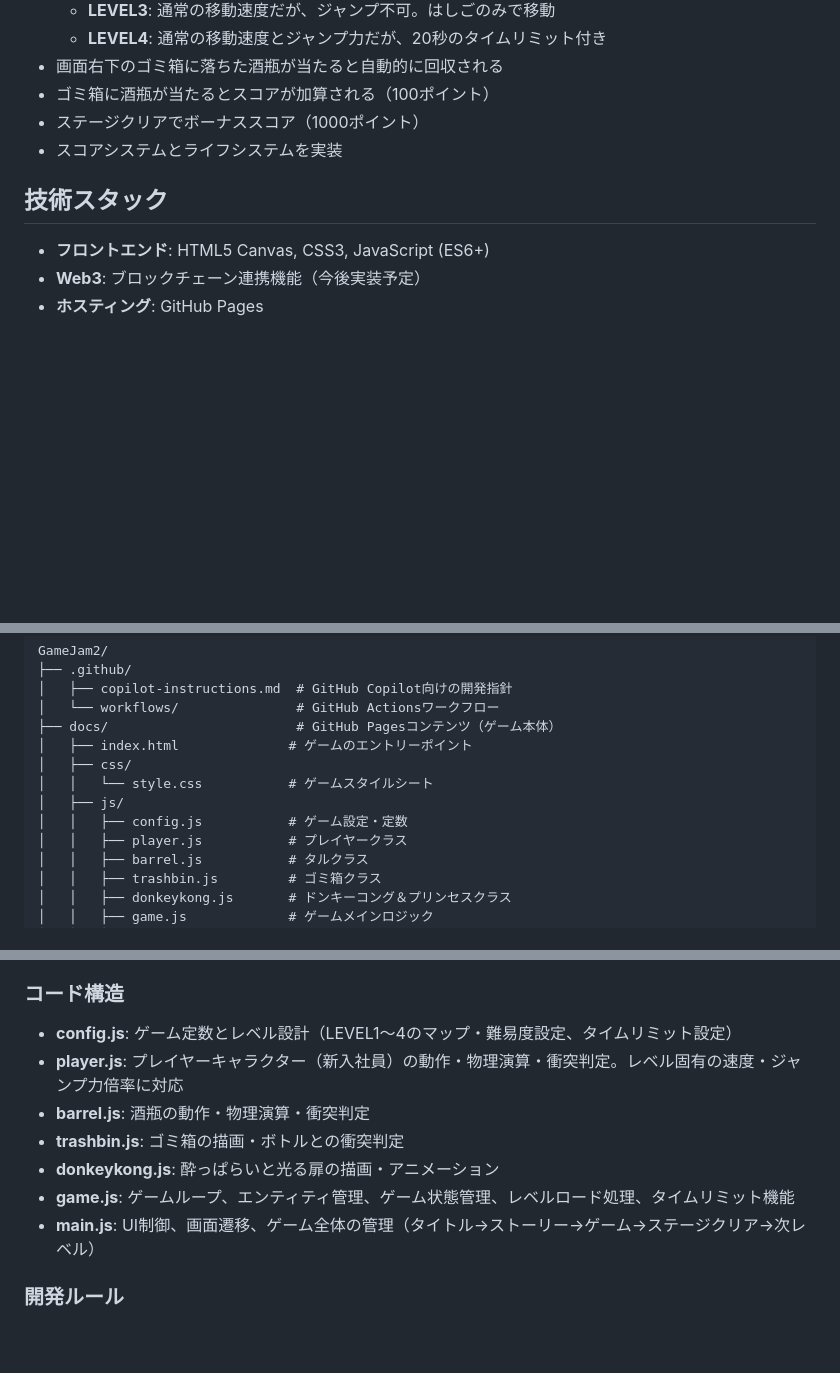
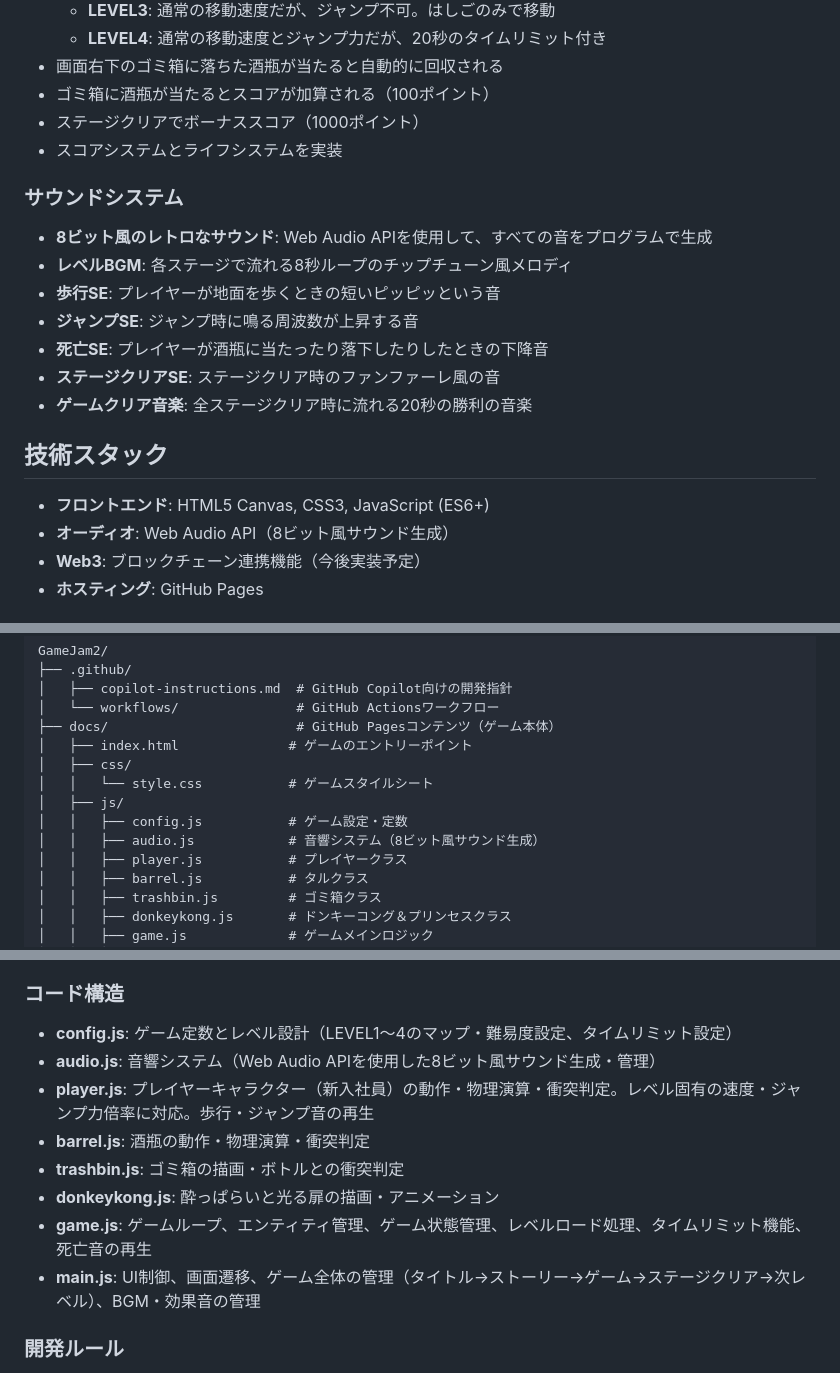
Before and after one commit to klab-yamaguchi-da/GameJam2, a Markdown page: README.md, 3 parts joined by grey strips. Drawn GitHub-style; blank space fills up the shorter version.

Commit message:
README.mdを更新：音響システムの説明を追加
Co-authored-by: klab-yamaguchi-da <132890664+klab-yamaguchi-da@users.noreply.github.com>

```diff
--- a/README.md
+++ b/README.md
@@ -64,9 +64,20 @@
 - ステージクリアでボーナススコア（1000ポイント）
 - スコアシステムとライフシステムを実装
 
+### サウンドシステム
+- **8ビット風のレトロなサウンド**: Web Audio APIを使用して、すべての音をプログラムで生成
+- **レベルBGM**: 各ステージで流れる8秒ループのチップチューン風メロディ
+- **歩行SE**: プレイヤーが地面を歩くときの短いピッピッという音
+- **ジャンプSE**: ジャンプ時に鳴る周波数が上昇する音
+- **死亡SE**: プレイヤーが酒瓶に当たったり落下したりしたときの下降音
+- **ステージクリアSE**: ステージクリア時のファンファーレ風の音
+- **ゲームクリア音楽**: 全ステージクリア時に流れる20秒の勝利の音楽
+
+
 ## 技術スタック
 
 - **フロントエンド**: HTML5 Canvas, CSS3, JavaScript (ES6+)
+- **オーディオ**: Web Audio API（8ビット風サウンド生成）
 - **Web3**: ブロックチェーン連携機能（今後実装予定）
 - **ホスティング**: GitHub Pages
 
@@ -83,6 +94,7 @@ GameJam2/
 │   │   └── style.css           # ゲームスタイルシート
 │   ├── js/
 │   │   ├── config.js           # ゲーム設定・定数
+│   │   ├── audio.js            # 音響システム（8ビット風サウンド生成）
 │   │   ├── player.js           # プレイヤークラス
 │   │   ├── barrel.js           # タルクラス
 │   │   ├── trashbin.js         # ゴミ箱クラス
@@ -104,12 +116,13 @@ GameJam2/
 
 ### コード構造
 - **config.js**: ゲーム定数とレベル設計（LEVEL1〜4のマップ・難易度設定、タイムリミット設定）
-- **player.js**: プレイヤーキャラクター（新入社員）の動作・物理演算・衝突判定。レベル固有の速度・ジャンプ力倍率に対応
+- **audio.js**: 音響システム（Web Audio APIを使用した8ビット風サウンド生成・管理）
+- **player.js**: プレイヤーキャラクター（新入社員）の動作・物理演算・衝突判定。レベル固有の速度・ジャンプ力倍率に対応。歩行・ジャンプ音の再生
 - **barrel.js**: 酒瓶の動作・物理演算・衝突判定
 - **trashbin.js**: ゴミ箱の描画・ボトルとの衝突判定
 - **donkeykong.js**: 酔っぱらいと光る扉の描画・アニメーション
-- **game.js**: ゲームループ、エンティティ管理、ゲーム状態管理、レベルロード処理、タイムリミット機能
-- **main.js**: UI制御、画面遷移、ゲーム全体の管理（タイトル→ストーリー→ゲーム→ステージクリア→次レベル）
+- **game.js**: ゲームループ、エンティティ管理、ゲーム状態管理、レベルロード処理、タイムリミット機能、死亡音の再生
+- **main.js**: UI制御、画面遷移、ゲーム全体の管理（タイトル→ストーリー→ゲーム→ステージクリア→次レベル）、BGM・効果音の管理
 
 ### 開発ルール
 - **日本語運用**: Pull Request、コミットメッセージ、コメントは日本語で記載
```
